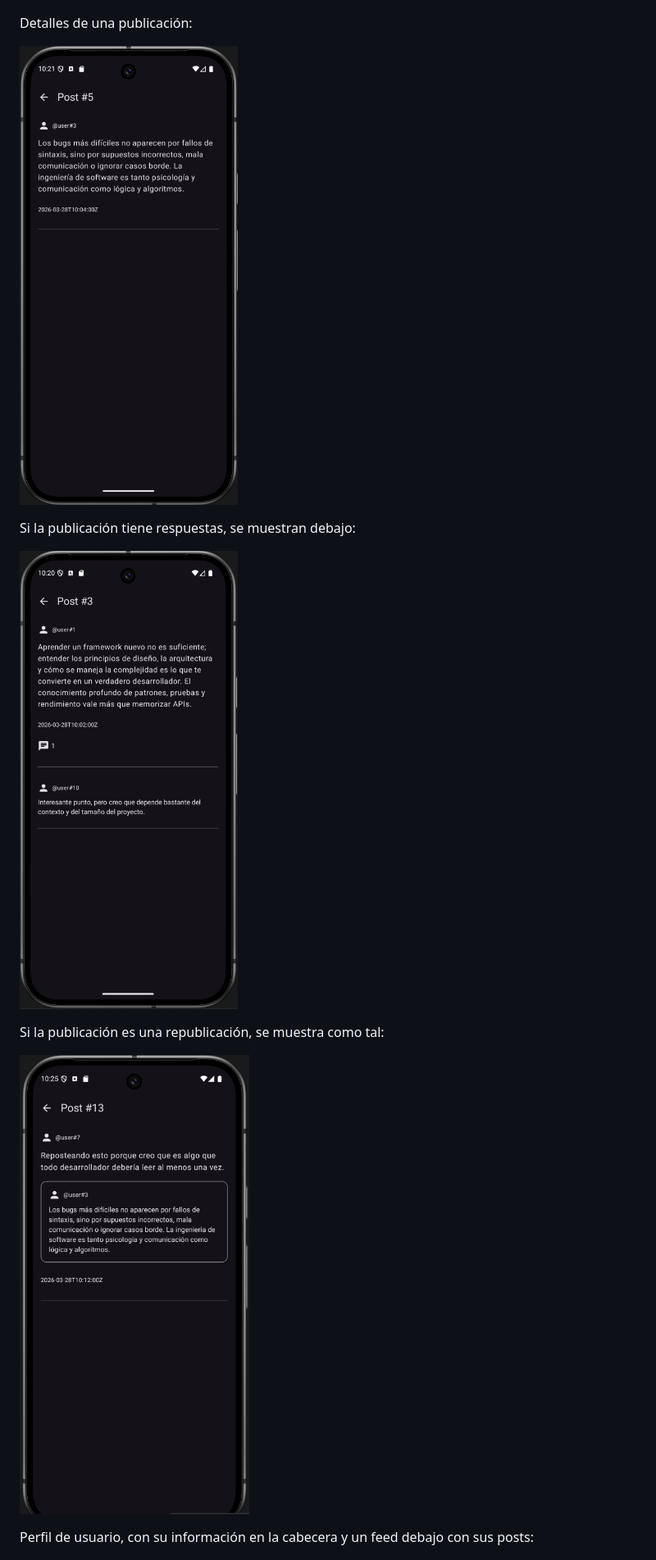
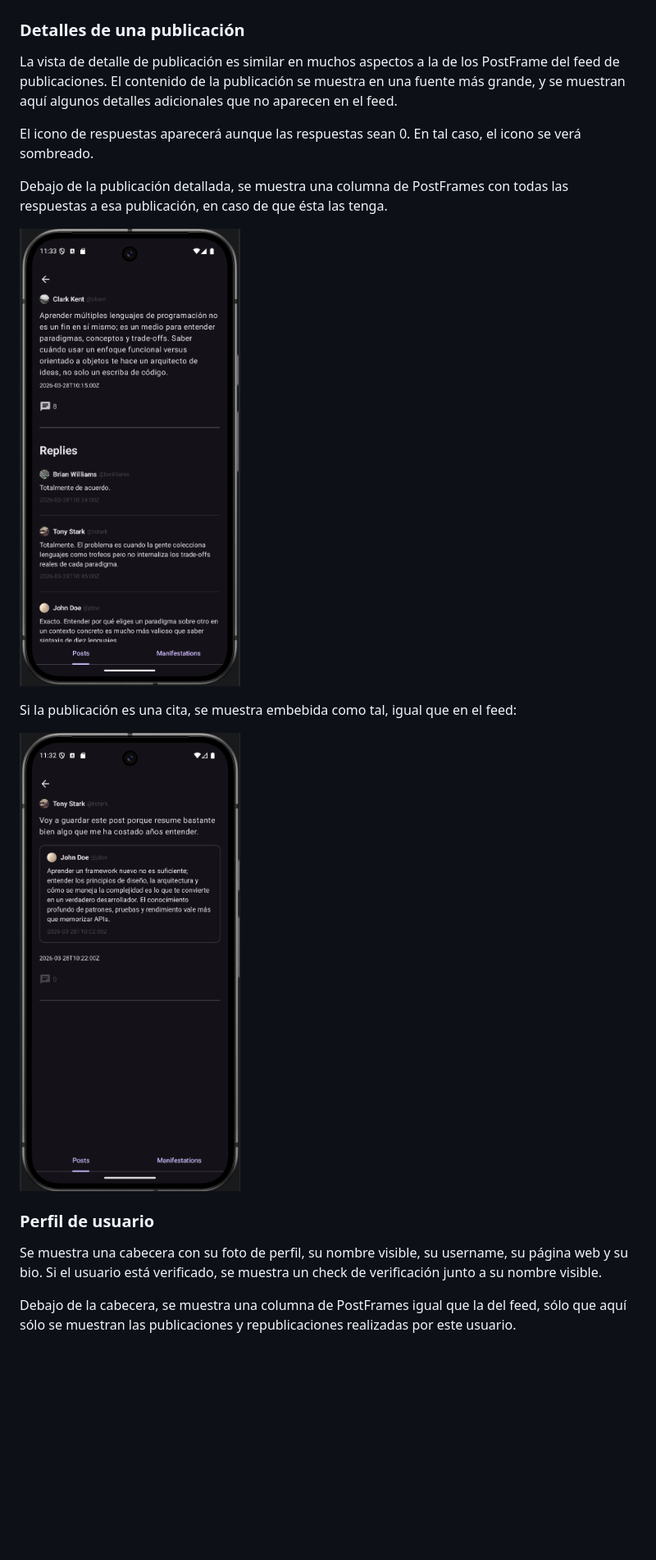
Before and after one commit to jesuscastaner/proyectofrontend2, a Markdown page: README.md, the part around the change printed below. Shown: that part at 82% size. Drawn GitHub-style; pictures changed too: .img/post_details_has_replies.png (deleted), .img/post_details_is_repost.png (deleted), .img/post_details_quote.png (added); blank space fills up the shorter version.

Commit message:
docs: update README with new screenshots and explanations

```diff
--- a/README.md
+++ b/README.md
@@ -10,19 +29,28 @@ Fallback del feed principal de publicaciones:
 
 ![posts_feed_fallback.png](.img/posts_feed_fallback.png)
 
-Detalles de una publicación:
+### Detalles de una publicación
 
-![post_details.png](.img/post_details.png)
+La vista de detalle de publicación es similar en muchos aspectos a la de los PostFrame del feed de publicaciones.
+El contenido de la publicación se muestra en una fuente más grande, y se muestran aquí algunos detalles adicionales que no aparecen en el feed.
 
-Si la publicación tiene respuestas, se muestran debajo:
+El icono de respuestas aparecerá aunque las respuestas sean 0.
+En tal caso, el icono se verá sombreado.
 
-![post_details_has_replies.png](.img/post_details_has_replies.png)
+Debajo de la publicación detallada, se muestra una columna de PostFrames con todas las respuestas a esa publicación, en caso de que ésta las tenga.
 
-Si la publicación es una republicación, se muestra como tal:
+![post_details_replies.png](.img/post_details_replies.png)
 
-![post_details_is_repost.png](.img/post_details_is_repost.png)
+Si la publicación es una cita, se muestra embebida como tal, igual que en el feed:
 
-Perfil de usuario, con su información en la cabecera y un feed debajo con sus posts:
+![post_details_quote.png](.img/post_details_quote.png)
+
+### Perfil de usuario
+
+Se muestra una cabecera con su foto de perfil, su nombre visible, su username, su página web y su bio.
+Si el usuario está verificado, se muestra un check de verificación junto a su nombre visible.
+
+Debajo de la cabecera, se muestra una columna de PostFrames igual que la del feed, sólo que aquí sólo se muestran las publicaciones y republicaciones realizadas por este usuario.
 
 ![user_profile.png](.img/user_profile.png)
 
```
Also changed, not shown: other parts of README.md (+20 -1 lines), .img/posts_feed.png.
